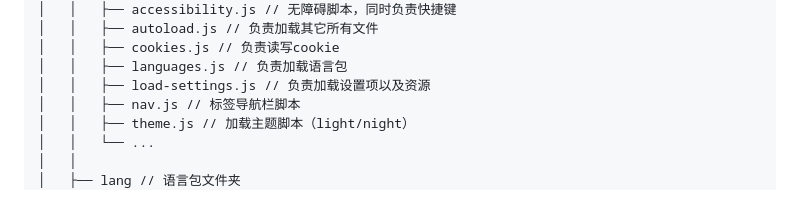
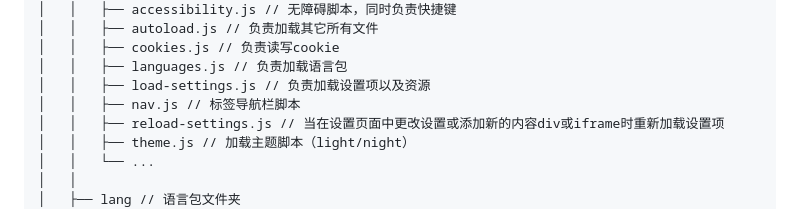
Before and after one commit to YubaC/HTML-Tabs-Frame, a Markdown page: README_CN.md, the part around the change. Rendered like a GitHub page.

```diff
--- a/README_CN.md
+++ b/README_CN.md
@@ -48,6 +48,7 @@ HTML Tabs Frame 可以创建一个网页内的多标签页切换器，它可以
     │   │   ├── languages.js // 负责加载语言包
     │   │   ├── load-settings.js // 负责加载设置项以及资源
     │   │   ├── nav.js // 标签导航栏脚本
+    │   │   ├── reload-settings.js // 当在设置页面中更改设置或添加新的内容div或iframe时重新加载设置项
     │   │   ├── theme.js // 加载主题脚本（light/night）
     │   │   └── ...
     │   │
```
Also changed, not shown: README.md (+1 -0 lines).
